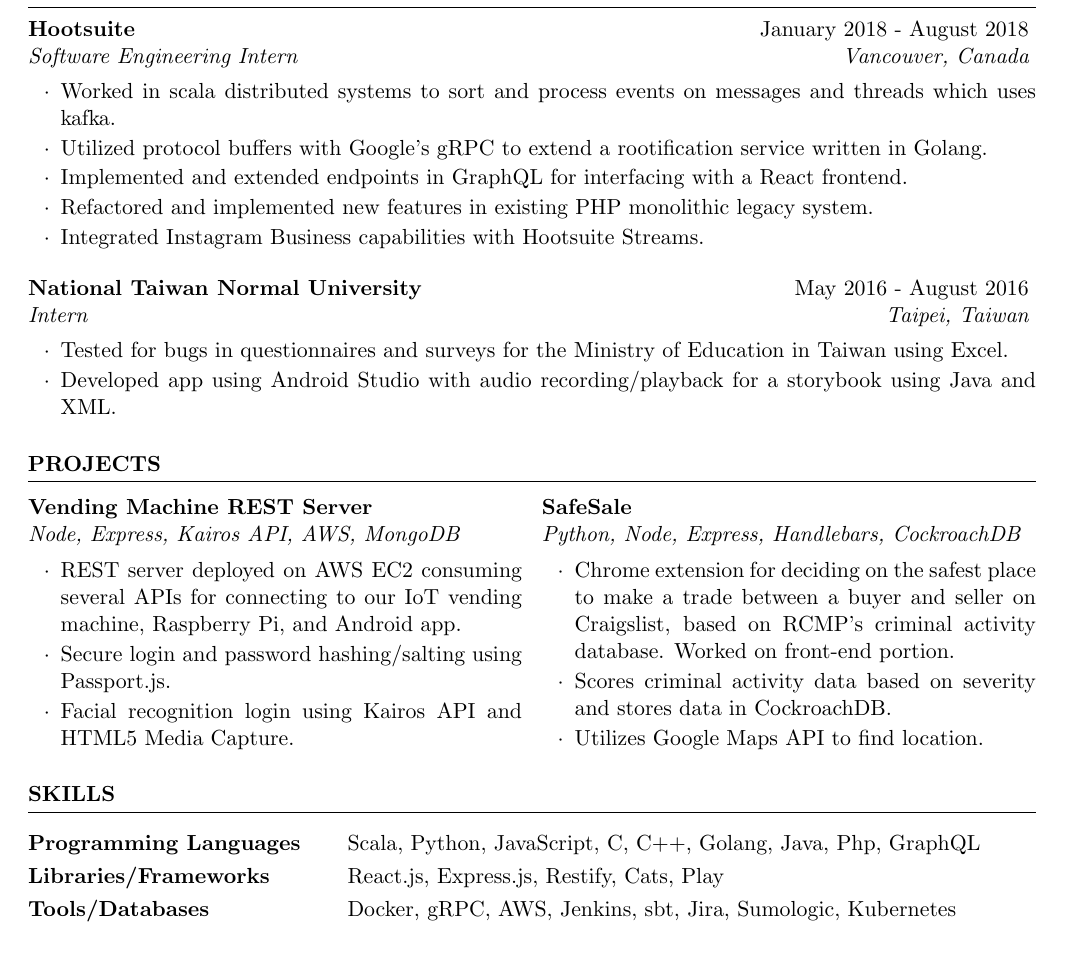
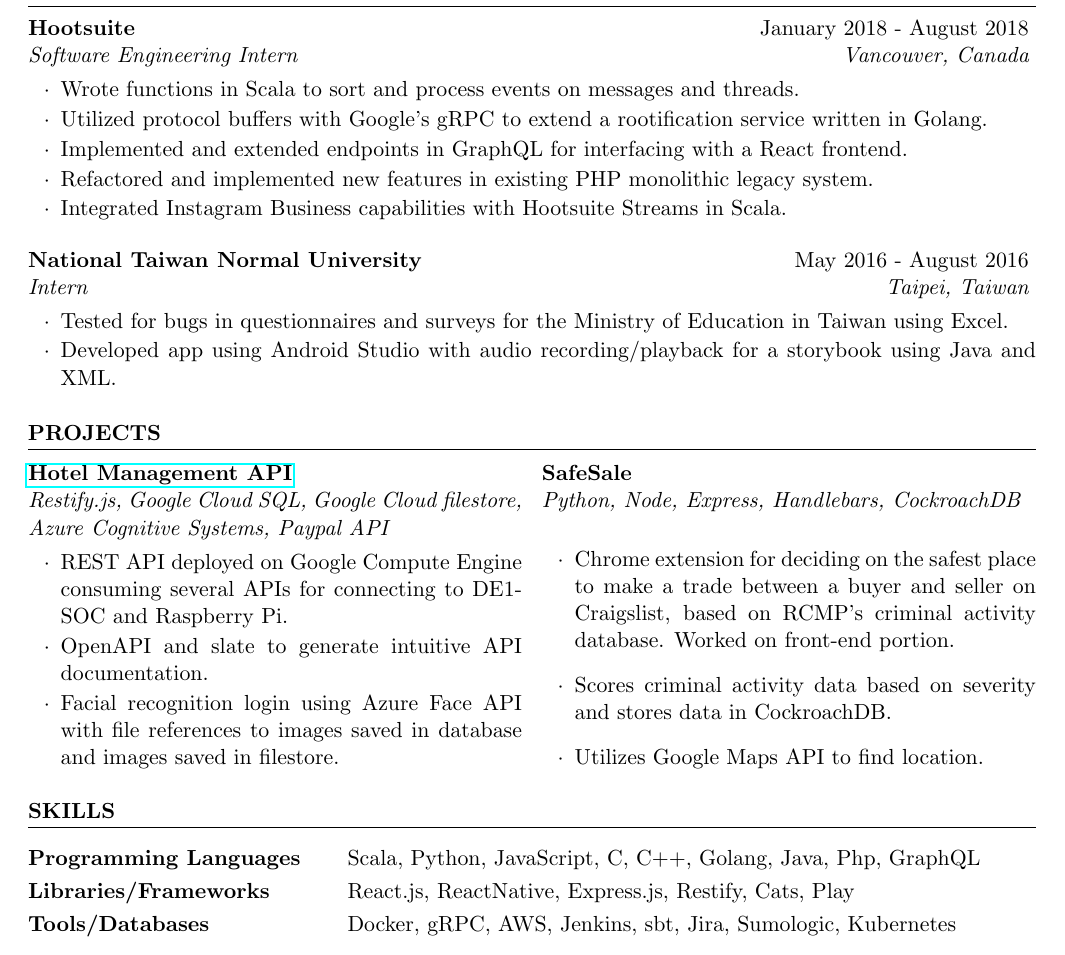
Before and after one commit to stevenshih1997/stevenshih1997.github.io, a LaTeX CV (resume/resume.tex): part of the page, cut so that both start at the same text. Compiled offline with pdfLaTeX.

Commit message:
Update resume

```diff
--- a/resume/resume.tex
+++ b/resume/resume.tex
@@ -4,6 +4,7 @@
 
 \documentclass{resume} % Use the custom resume.cls style
 \usepackage{multicol}
+\usepackage{hyperref}
 \setlength{\multicolsep}{6.0pt plus 2.0pt minus 1.5pt}
 \setlength{\extrarowheight}{0.1cm}
 \usepackage[left=0.75in,top=0.6in,right=0.75in,bottom=0.6in]{geometry} % Document margins
@@ -31,11 +32,11 @@
 \begin{rSection}{Experience}
 
 \begin{rSubsection}{Hootsuite}{January 2018 - August 2018}{Software Engineering Intern}{Vancouver, Canada}
-\item Worked in scala distributed systems to sort and process events on messages and threads which uses kafka.
+\item Wrote functions in Scala to sort and process events on messages and threads.
 \item Utilized protocol buffers with Google's gRPC to extend a rootification service written in Golang.
 \item Implemented and extended endpoints in GraphQL for interfacing with a React frontend.
 \item Refactored and implemented new features in existing PHP monolithic legacy system.
-\item Integrated Instagram Business capabilities with Hootsuite Streams.
+\item Integrated Instagram Business capabilities with Hootsuite Streams in Scala.
 \end{rSubsection}
  %---------------------------------------------------------------------------
 \begin{rSubsection}{National Taiwan Normal University}{May 2016 - August 2016}{Intern}{Taipei, Taiwan}
@@ -52,10 +53,10 @@
 
 \begin{rSection}{Projects}
 \begin{multicols}{2}
-\begin{rSubsection}{Vending Machine REST Server}{}{Node, Express, Kairos API, AWS, MongoDB}{}
-  \item REST server deployed on AWS EC2 consuming several APIs for connecting to our IoT vending machine, Raspberry Pi, and Android app.
-  \item Secure login and password hashing/salting using Passport.js.
-  \item Facial recognition login using Kairos API and HTML5 Media Capture.
+  \begin{rSubsection}{\href{http://35.227.168.10:5000/}{Hotel Management API}}{}{Restify.js, Google Cloud SQL, Google Cloud filestore, Azure Cognitive Systems, Paypal API}{}
+  \item REST API deployed on Google Compute Engine consuming several APIs for connecting to DE1-SOC and Raspberry Pi.
+  \item OpenAPI and slate to generate intuitive API documentation.
+  \item Facial recognition login using Azure Face API with file references to images saved in database and images saved in filestore.
 \end{rSubsection}
 \columnbreak %---------------------------------------------------------------------------
   \begin{rSubsection}{SafeSale}{}{Python, Node, Express, Handlebars, CockroachDB}{}
@@ -74,7 +75,7 @@
 
 \begin{tabular}{ @{} >{\bfseries}l @{\hspace{5ex}} l }
 Programming Languages & Scala, Python, JavaScript, C, C++, Golang, Java, Php, GraphQL  \\
-Libraries/Frameworks & React.js, Express.js, Restify, Cats, Play  \\
+Libraries/Frameworks & React.js, ReactNative, Express.js, Restify, Cats, Play  \\
 Tools/Databases & Docker, gRPC, AWS, Jenkins, sbt, Jira, Sumologic, Kubernetes \\
 \end{tabular}
 
```
Also changed, not shown: resume/resume.pdf, 3 other files.
